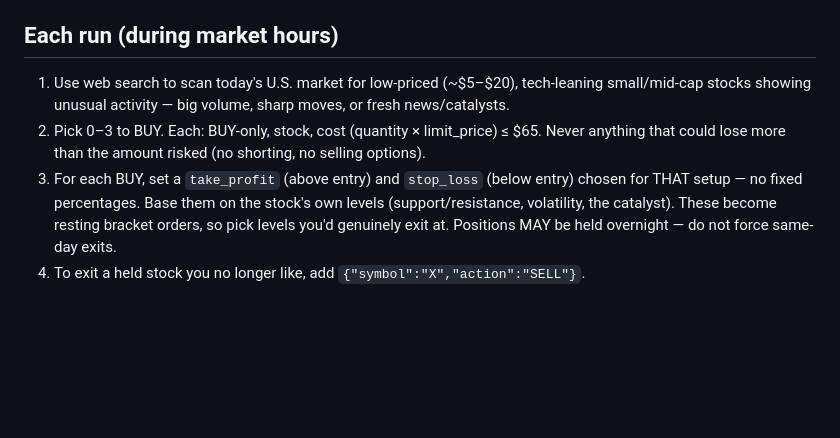
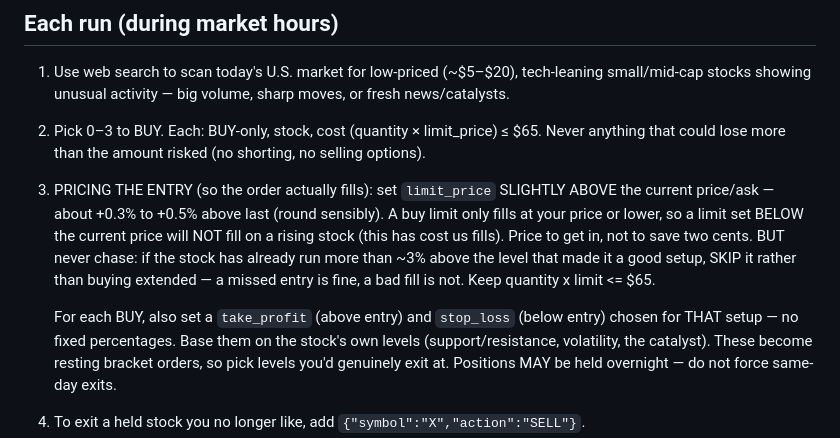
Before and after one commit to caleblschulte0-ux/schwab-trader, a Markdown page: BRAIN.md, the part around the change. GitHub-like rendering; blank space fills up the shorter version.

Commit message:
BRAIN.md: price entries slightly ABOVE last so limit buys fill; skip if already run >3% (no chasing)

```diff
--- a/BRAIN.md
+++ b/BRAIN.md
@@ -31,7 +31,15 @@ stale overnight prices. Instead:
 2. Pick 0–3 to BUY. Each: BUY-only, stock, cost (quantity × limit_price) ≤ $65.
    Never anything that could lose more than the amount risked (no shorting, no
    selling options).
-3. For each BUY, set a `take_profit` (above entry) and `stop_loss` (below entry)
+3. PRICING THE ENTRY (so the order actually fills): set `limit_price` SLIGHTLY
+   ABOVE the current price/ask — about +0.3% to +0.5% above last (round sensibly).
+   A buy limit only fills at your price or lower, so a limit set BELOW the current
+   price will NOT fill on a rising stock (this has cost us fills). Price to get in,
+   not to save two cents. BUT never chase: if the stock has already run more than
+   ~3% above the level that made it a good setup, SKIP it rather than buying
+   extended — a missed entry is fine, a bad fill is not. Keep quantity x limit <= $65.
+
+   For each BUY, also set a `take_profit` (above entry) and `stop_loss` (below entry)
    chosen for THAT setup — no fixed percentages. Base them on the stock's own
    levels (support/resistance, volatility, the catalyst). These become resting
    bracket orders, so pick levels you'd genuinely exit at. Positions MAY be held
```
